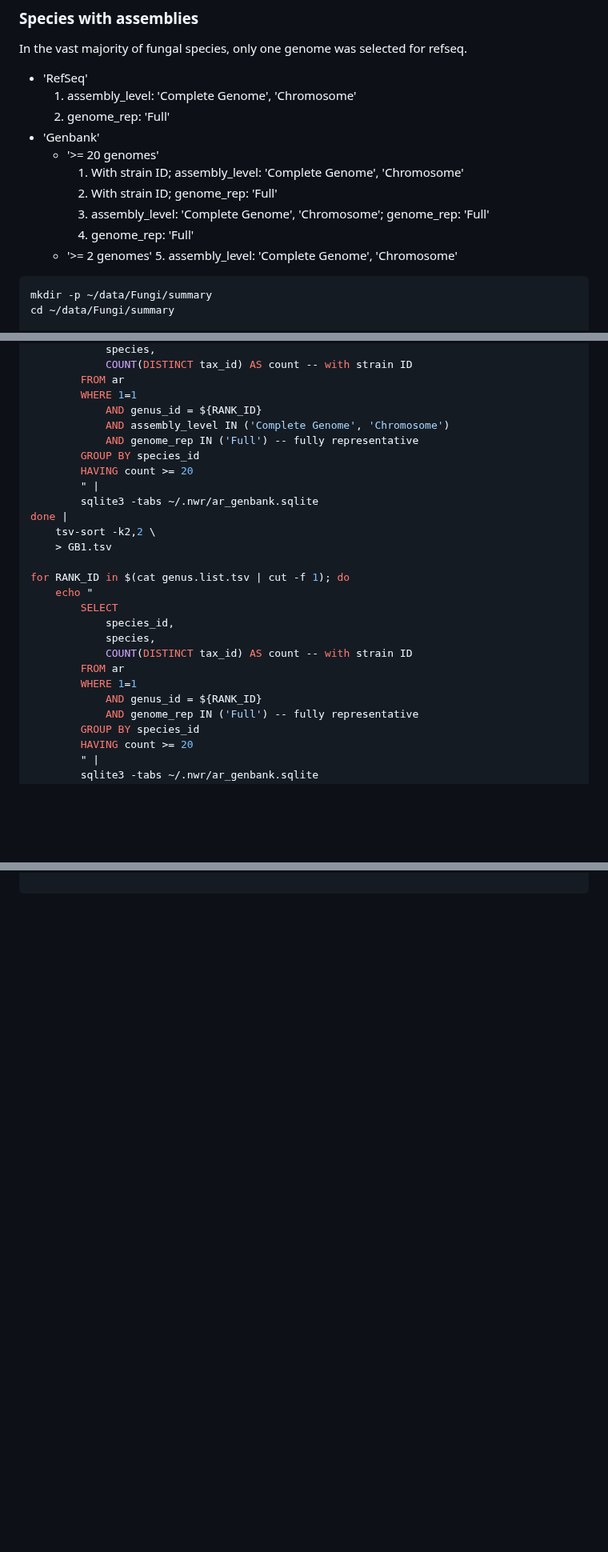
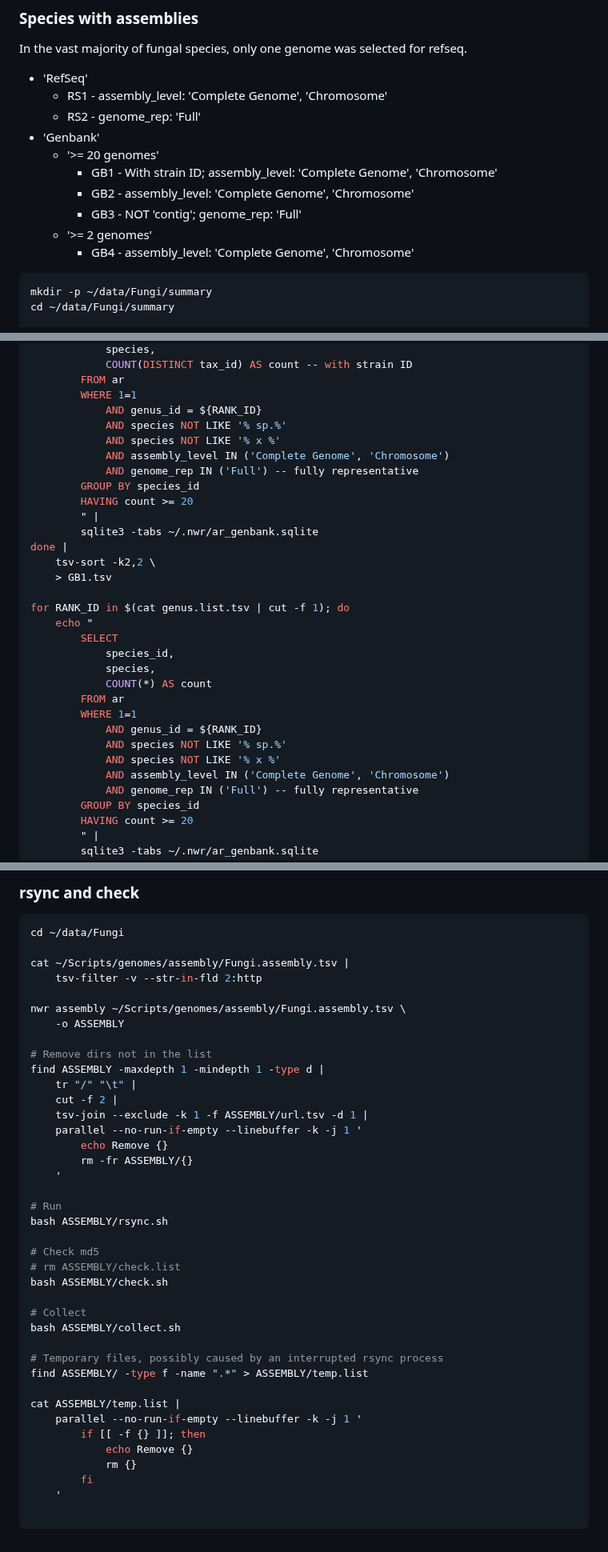
Before and after one commit to wang-q/genomes, a Markdown page: Fungi.md, 3 parts joined by grey strips. Shown at 80% size. GitHub-like rendering; blank space fills up the shorter version.

````diff
--- a/Fungi.md
+++ b/Fungi.md
@@ -51,16 +51,15 @@ nwr member Fungi |
 In the vast majority of fungal species, only one genome was selected for refseq.
 
 * 'RefSeq'
-    1. assembly_level: 'Complete Genome', 'Chromosome'
-    2. genome_rep: 'Full'
+    * RS1 - assembly_level: 'Complete Genome', 'Chromosome'
+    * RS2 - genome_rep: 'Full'
 * 'Genbank'
     * '>= 20 genomes'
-        1. With strain ID; assembly_level: 'Complete Genome', 'Chromosome'
-        2. With strain ID; genome_rep: 'Full'
-        3. assembly_level: 'Complete Genome', 'Chromosome'; genome_rep: 'Full'
-        4. genome_rep: 'Full'
+        * GB1 - With strain ID; assembly_level: 'Complete Genome', 'Chromosome'
+        * GB2 - assembly_level: 'Complete Genome', 'Chromosome'
+        * GB3 - NOT 'contig'; genome_rep: 'Full'
     * '>= 2 genomes'
-        5. assembly_level: 'Complete Genome', 'Chromosome'
+        * GB4 - assembly_level: 'Complete Genome', 'Chromosome'
 
 ```shell
 mkdir -p ~/data/Fungi/summary
@@ -125,6 +128,8 @@ for RANK_ID in $(cat genus.list.tsv | cut -f 1); do
         FROM ar
         WHERE 1=1
             AND genus_id = ${RANK_ID}
+            AND species NOT LIKE '% sp.%'
+            AND species NOT LIKE '% x %'
             AND assembly_level IN ('Complete Genome', 'Chromosome')
             AND genome_rep IN ('Full') -- fully representative
         GROUP BY species_id
@@ -140,10 +145,13 @@ for RANK_ID in $(cat genus.list.tsv | cut -f 1); do
         SELECT
             species_id,
             species,
-            COUNT(DISTINCT tax_id) AS count -- with strain ID
+            COUNT(*) AS count
         FROM ar
         WHERE 1=1
             AND genus_id = ${RANK_ID}
+            AND species NOT LIKE '% sp.%'
+            AND species NOT LIKE '% x %'
+            AND assembly_level IN ('Complete Genome', 'Chromosome')
             AND genome_rep IN ('Full') -- fully representative
         GROUP BY species_id
         HAVING count >= 20
@@ -286,0 +471,43 @@ echo "
+### rsync and check
+
+```shell
+cd ~/data/Fungi
+
+cat ~/Scripts/genomes/assembly/Fungi.assembly.tsv |
+    tsv-filter -v --str-in-fld 2:http
+
+nwr assembly ~/Scripts/genomes/assembly/Fungi.assembly.tsv \
+    -o ASSEMBLY
+
+# Remove dirs not in the list
+find ASSEMBLY -maxdepth 1 -mindepth 1 -type d |
+    tr "/" "\t" |
+    cut -f 2 |
+    tsv-join --exclude -k 1 -f ASSEMBLY/url.tsv -d 1 |
+    parallel --no-run-if-empty --linebuffer -k -j 1 '
+        echo Remove {}
+        rm -fr ASSEMBLY/{}
+    '
+
+# Run
+bash ASSEMBLY/rsync.sh
+
+# Check md5
+# rm ASSEMBLY/check.list
+bash ASSEMBLY/check.sh
+
+# Collect
+bash ASSEMBLY/collect.sh
+
+# Temporary files, possibly caused by an interrupted rsync process
+find ASSEMBLY/ -type f -name ".*" > ASSEMBLY/temp.list
+
+cat ASSEMBLY/temp.list |
+    parallel --no-run-if-empty --linebuffer -k -j 1 '
+        if [[ -f {} ]]; then
+            echo Remove {}
+            rm {}
+        fi
+    '
+
+```
````
Also changed, not shown: other parts of Fungi.md (+216 -36 lines).
